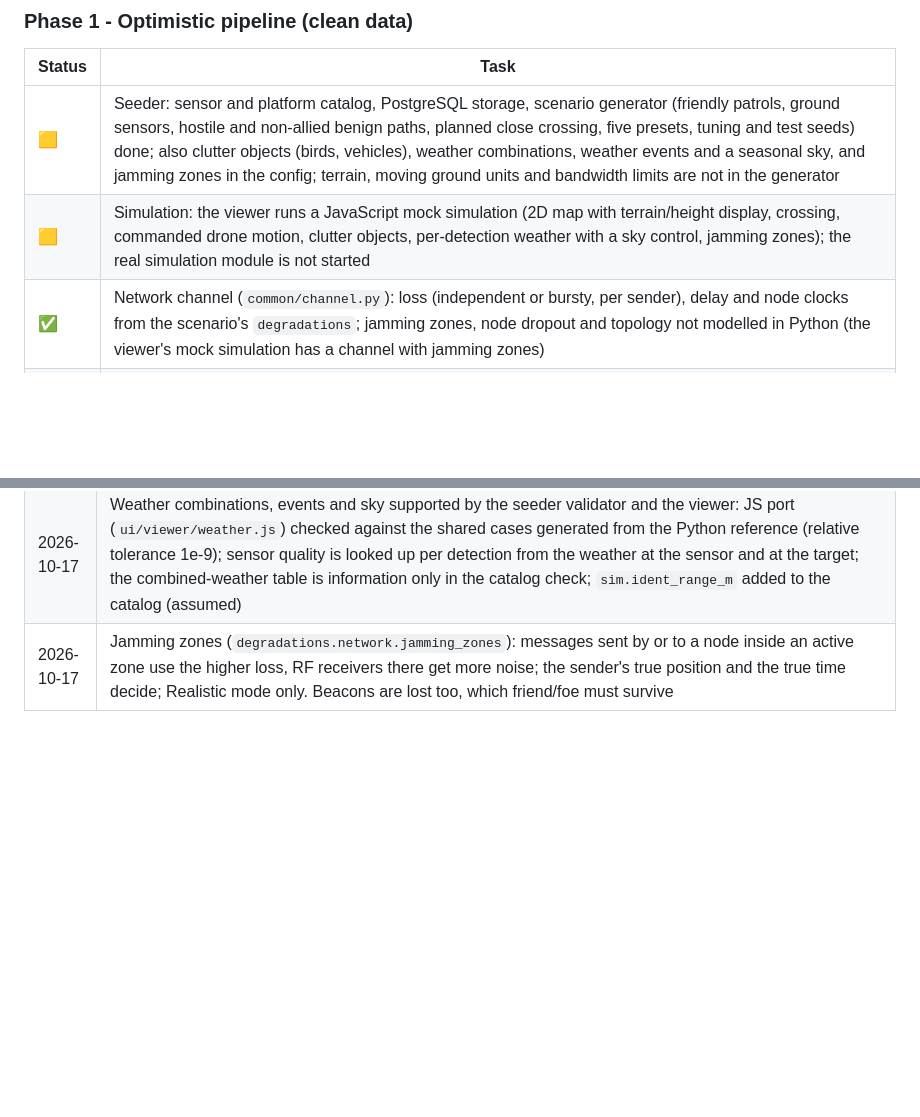
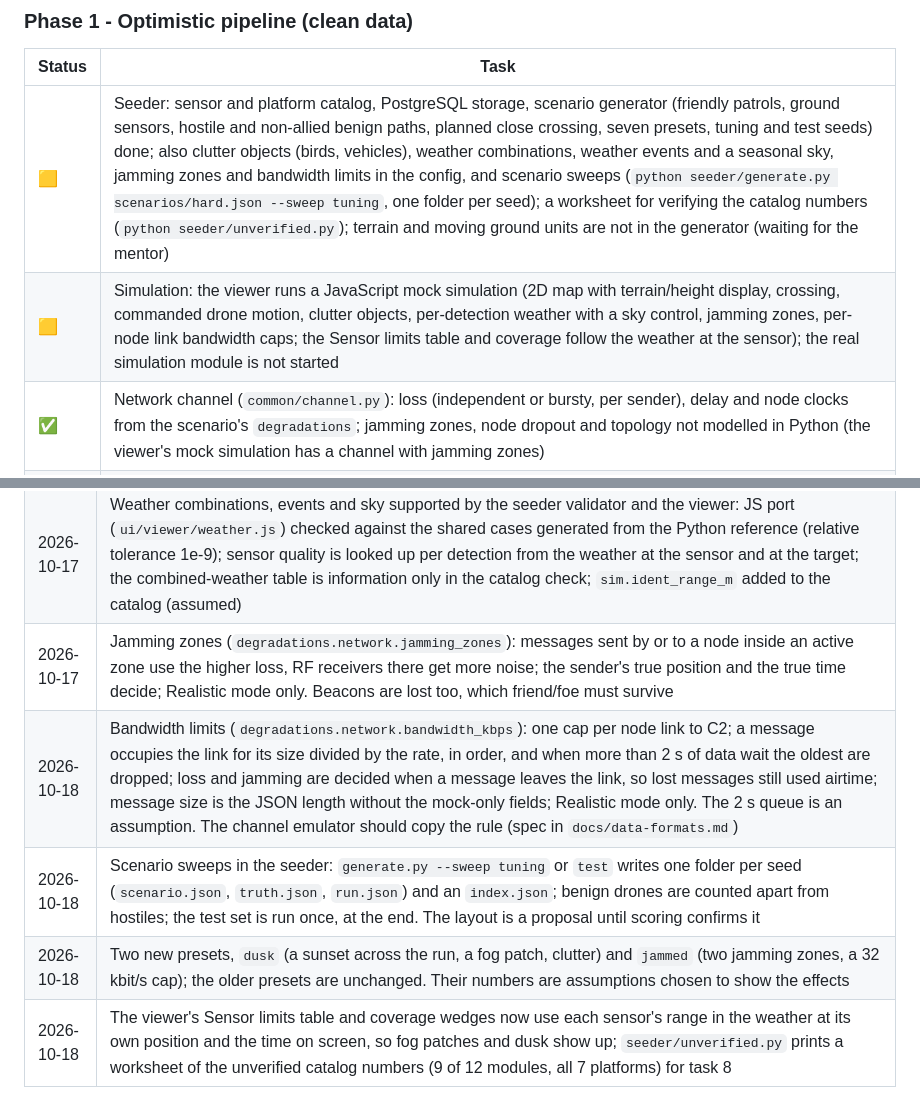
Before and after one commit to BDN-Jonkata/EDTH-repo, a Markdown page: README.md, 2 parts joined by grey strips. Drawn GitHub-style; blank space fills up the shorter version.

Commit message:
Update README with bandwidth limits, sweeps, new presets and worksheet
Co-Authored-By: Claude Sonnet 5.5 <noreply@anthropic.com>

```diff
--- a/README.md
+++ b/README.md
@@ -63,8 +63,8 @@ Phased, starting from the optimistic case. Status legend: ⬜ not started ·
 
 | Status | Task |
 |--------|------|
-| 🟨 | Seeder: sensor and platform catalog, PostgreSQL storage, scenario generator (friendly patrols, ground sensors, hostile and non-allied benign paths, planned close crossing, five presets, tuning and test seeds) done; also clutter objects (birds, vehicles), weather combinations, weather events and a seasonal sky, and jamming zones in the config; terrain, moving ground units and bandwidth limits are not in the generator |
-| 🟨 | Simulation: the viewer runs a JavaScript mock simulation (2D map with terrain/height display, crossing, commanded drone motion, clutter objects, per-detection weather with a sky control, jamming zones); the real simulation module is not started |
+| 🟨 | Seeder: sensor and platform catalog, PostgreSQL storage, scenario generator (friendly patrols, ground sensors, hostile and non-allied benign paths, planned close crossing, seven presets, tuning and test seeds) done; also clutter objects (birds, vehicles), weather combinations, weather events and a seasonal sky, jamming zones and bandwidth limits in the config, and scenario sweeps (`python seeder/generate.py scenarios/hard.json --sweep tuning`, one folder per seed); a worksheet for verifying the catalog numbers (`python seeder/unverified.py`); terrain and moving ground units are not in the generator (waiting for the mentor) |
+| 🟨 | Simulation: the viewer runs a JavaScript mock simulation (2D map with terrain/height display, crossing, commanded drone motion, clutter objects, per-detection weather with a sky control, jamming zones, per-node link bandwidth caps; the Sensor limits table and coverage follow the weather at the sensor); the real simulation module is not started |
 | ✅ | Network channel (`common/channel.py`): loss (independent or bursty, per sender), delay and node clocks from the scenario's `degradations`; jamming zones, node dropout and topology not modelled in Python (the viewer's mock simulation has a channel with jamming zones) |
 | ✅ | Sensor observation models (`sensors/observe.py`, `native.py`, `beacons.py`): range window, field of view, detection probability, signatures, weather per detection, native fields with honest noise; the viewer's mock simulation has its own JavaScript version |
 | ✅ | Baseline tracker (`tracker/`): central Kalman tracker on native readings, gated association, radar or two-bearing start, support rules, friendly beacon tracks; tested. Weak spot: a hostile is tracked 57 % of the time, see [tracker.md](tracker/tracker.md) |
@@ -170,3 +170,7 @@ Detailed split and per-phase tasks: [docs/team-plan.md](docs/team-plan.md).
 | 2026-10-17 | Track class `peaceful` added: not identified, probably not an enemy, the mirror of `suspicious`. Needs positive behaviour evidence, never silence alone; the estimator has to produce it (not built yet) |
 | 2026-10-17 | Weather combinations, events and sky supported by the seeder validator and the viewer: JS port (`ui/viewer/weather.js`) checked against the shared cases generated from the Python reference (relative tolerance 1e-9); sensor quality is looked up per detection from the weather at the sensor and at the target; the combined-weather table is information only in the catalog check; `sim.ident_range_m` added to the catalog (assumed) |
 | 2026-10-17 | Jamming zones (`degradations.network.jamming_zones`): messages sent by or to a node inside an active zone use the higher loss, RF receivers there get more noise; the sender's true position and the true time decide; Realistic mode only. Beacons are lost too, which friend/foe must survive |
+| 2026-10-18 | Bandwidth limits (`degradations.network.bandwidth_kbps`): one cap per node link to C2; a message occupies the link for its size divided by the rate, in order, and when more than 2 s of data wait the oldest are dropped; loss and jamming are decided when a message leaves the link, so lost messages still used airtime; message size is the JSON length without the mock-only fields; Realistic mode only. The 2 s queue is an assumption. The channel emulator should copy the rule (spec in `docs/data-formats.md`) |
+| 2026-10-18 | Scenario sweeps in the seeder: `generate.py --sweep tuning` or `test` writes one folder per seed (`scenario.json`, `truth.json`, `run.json`) and an `index.json`; benign drones are counted apart from hostiles; the test set is run once, at the end. The layout is a proposal until scoring confirms it |
+| 2026-10-18 | Two new presets, `dusk` (a sunset across the run, a fog patch, clutter) and `jammed` (two jamming zones, a 32 kbit/s cap); the older presets are unchanged. Their numbers are assumptions chosen to show the effects |
+| 2026-10-18 | The viewer's Sensor limits table and coverage wedges now use each sensor's range in the weather at its own position and the time on screen, so fog patches and dusk show up; `seeder/unverified.py` prints a worksheet of the unverified catalog numbers (9 of 12 modules, all 7 platforms) for task 8 |
```
